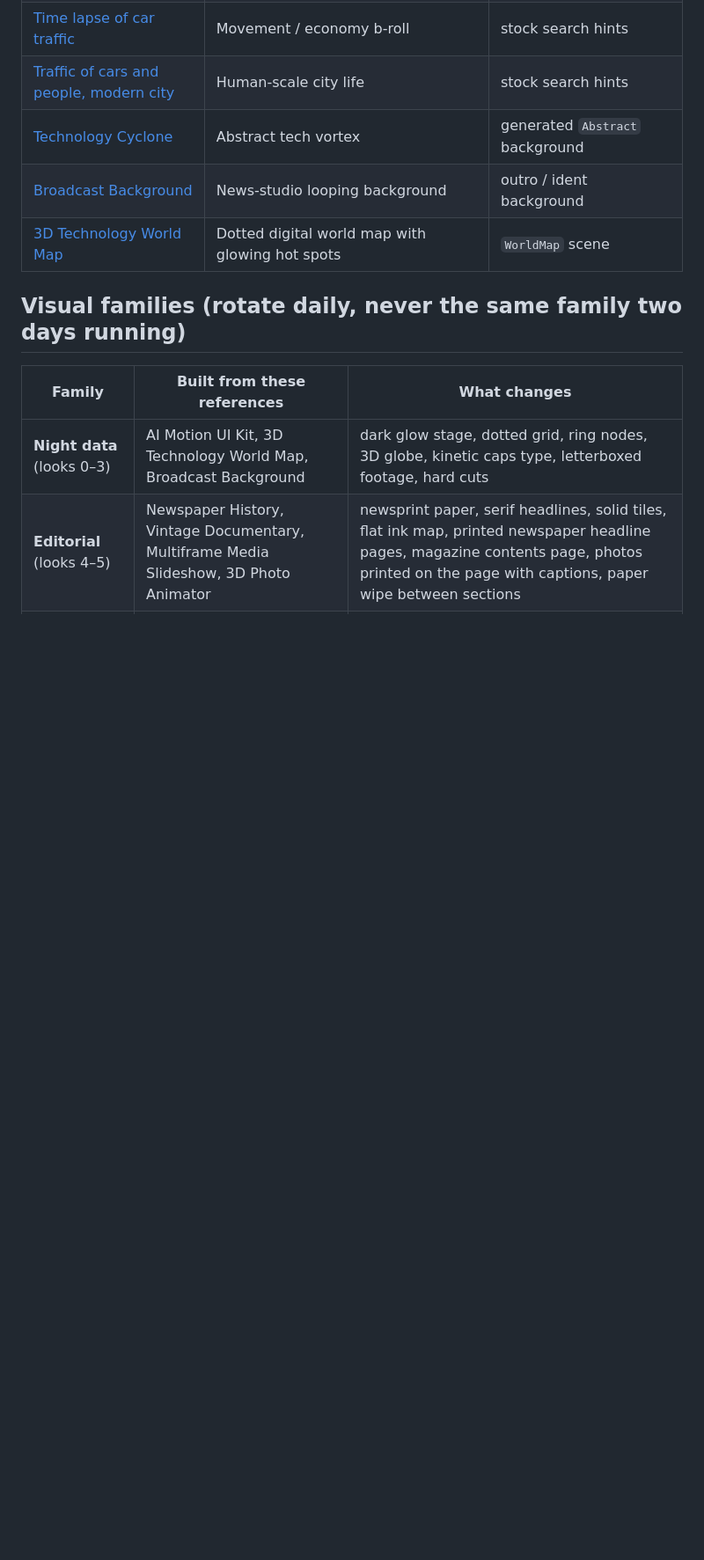
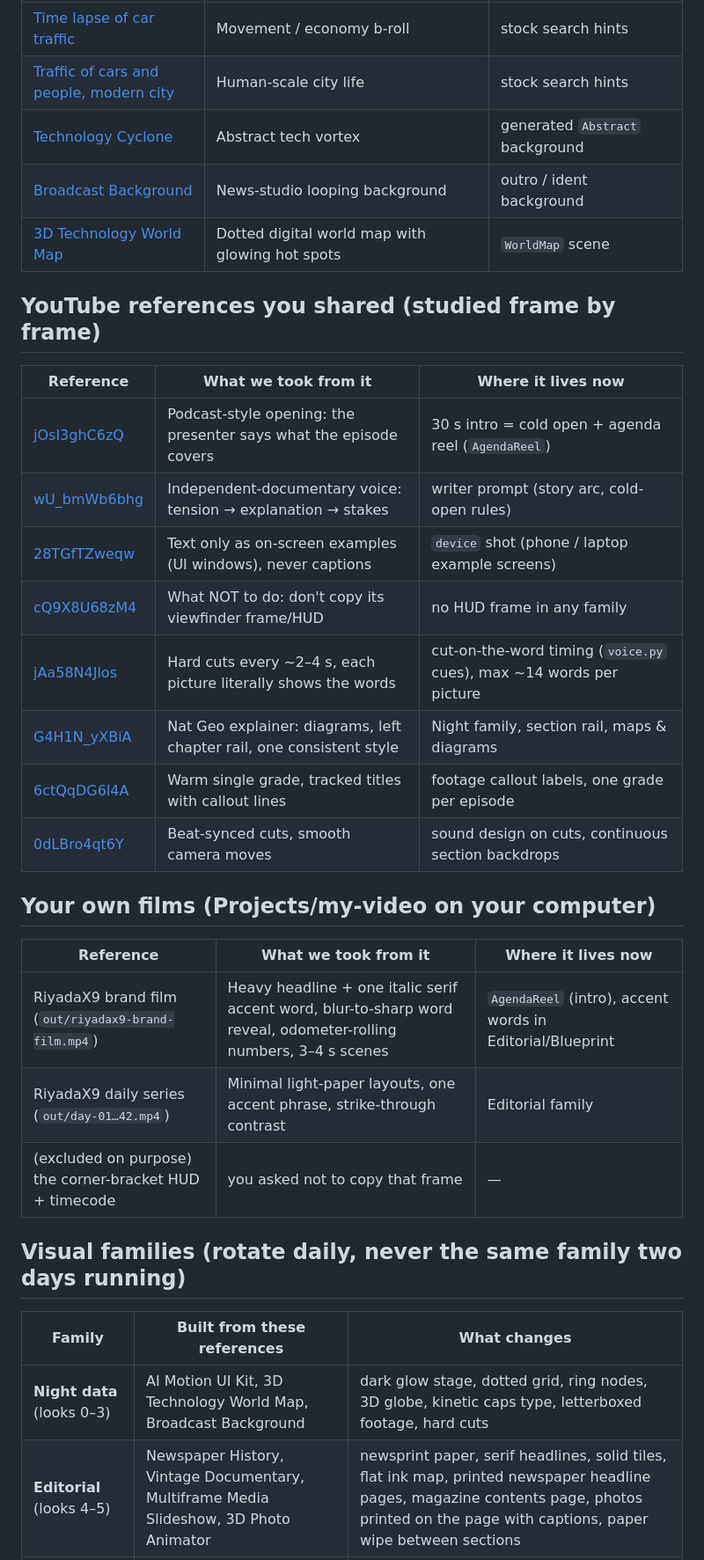
Before and after one commit to subitesme-hue/tech-impact-docs, a Markdown page: REFERENCES.md, the part around the change. Shown at 88% size. Drawn GitHub-style; blank space fills up the shorter version.

Commit message:
Style library: add the YouTube references and the user's own films with what each one drives
Co-Authored-By: Claude Opus 5.5 <noreply@anthropic.com>
Claude-Session: https://claude.ai/code/session_01DjPS7bbZUwmBCQTcNieQ88

```diff
--- a/REFERENCES.md
+++ b/REFERENCES.md
@@ -31,6 +31,25 @@ before the built-in generated beds. (Licensed overlay/transition clips can be wi
 | [Broadcast Background](https://motionarray.com/stock-video/broadcast-background-2191074/) | News-studio looping background | outro / ident background |
 | [3D Technology World Map](https://motionarray.com/stock-video/3d-technology-world-map-2180946/) | Dotted digital world map with glowing hot spots | `WorldMap` scene |
 
+## YouTube references you shared (studied frame by frame)
+| Reference | What we took from it | Where it lives now |
+|---|---|---|
+| [jOsI3ghC6zQ](https://www.youtube.com/watch?v=jOsI3ghC6zQ) | Podcast-style opening: the presenter says what the episode covers | 30 s intro = cold open + agenda reel (`AgendaReel`) |
+| [wU_bmWb6bhg](https://www.youtube.com/watch?v=wU_bmWb6bhg) | Independent-documentary voice: tension → explanation → stakes | writer prompt (story arc, cold-open rules) |
+| [28TGfTZweqw](https://www.youtube.com/watch?v=28TGfTZweqw) | Text only as on-screen examples (UI windows), never captions | `device` shot (phone / laptop example screens) |
+| [cQ9X8U68zM4](https://www.youtube.com/watch?v=cQ9X8U68zM4) | What NOT to do: don't copy its viewfinder frame/HUD | no HUD frame in any family |
+| [jAa58N4Jlos](https://www.youtube.com/watch?v=jAa58N4Jlos) | Hard cuts every ~2–4 s, each picture literally shows the words | cut-on-the-word timing (`voice.py` cues), max ~14 words per picture |
+| [G4H1N_yXBiA](https://www.youtube.com/watch?v=G4H1N_yXBiA) | Nat Geo explainer: diagrams, left chapter rail, one consistent style | Night family, section rail, maps & diagrams |
+| [6ctQqDG6l4A](https://www.youtube.com/watch?v=6ctQqDG6l4A) | Warm single grade, tracked titles with callout lines | footage callout labels, one grade per episode |
+| [0dLBro4qt6Y](https://www.youtube.com/watch?v=0dLBro4qt6Y) | Beat-synced cuts, smooth camera moves | sound design on cuts, continuous section backdrops |
+
+## Your own films (Projects/my-video on your computer)
+| Reference | What we took from it | Where it lives now |
+|---|---|---|
+| RiyadaX9 brand film (`out/riyadax9-brand-film.mp4`) | Heavy headline + one italic serif accent word, blur-to-sharp word reveal, odometer-rolling numbers, 3–4 s scenes | `AgendaReel` (intro), accent words in Editorial/Blueprint |
+| RiyadaX9 daily series (`out/day-01…42.mp4`) | Minimal light-paper layouts, one accent phrase, strike-through contrast | Editorial family |
+| (excluded on purpose) the corner-bracket HUD + timecode | you asked not to copy that frame | — |
+
 ## Visual families (rotate daily, never the same family two days running)
 | Family | Built from these references | What changes |
 |---|---|---|
```
